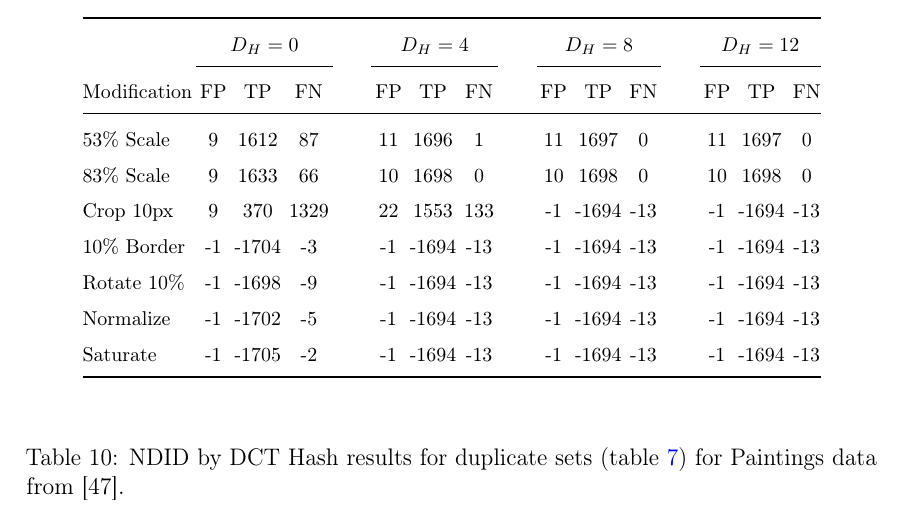
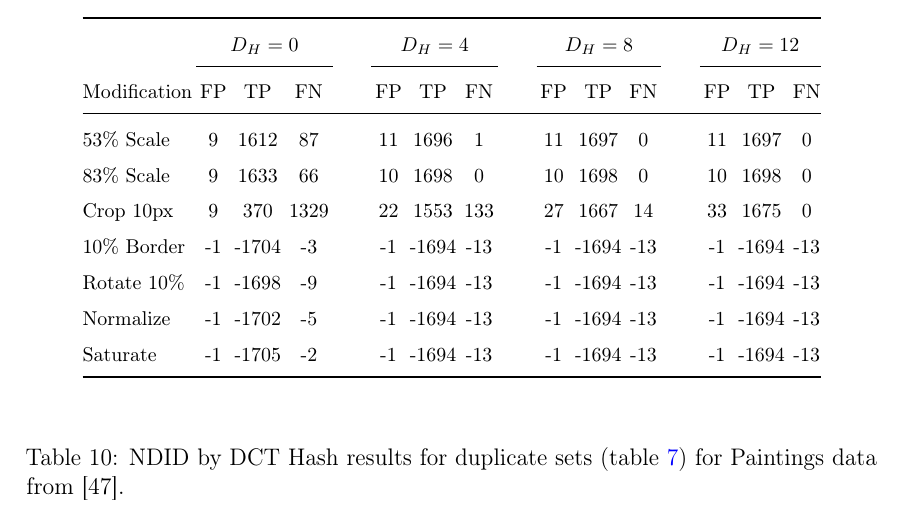
Before and after one commit to sulmanen/hash-thesis, a LaTeX thesis (hash.tex): part of page 49 of 63, cut so that both start at the same text. Compiled offline with pdfLaTeX; a LaTeX package or settings file that is missing is left out.

Commit message:
add last 83 simple

```diff
--- a/hash.tex
+++ b/hash.tex
@@ -1591,7 +1591,7 @@ Optimal Hamming Distance (section \ref{HammingSection}) is 4 inclusive for accur
     Modification & FP & TP & FN &\phantom{abc} & FP & TP & FN &\phantom{abc} & FP & TP & FN &\phantom{abc} & FP & TP & FN\\ \midrule
     53\% Scale   & 9 & 1612 & 87 &\phantom{abc} & 11 & 1696 & 1 &\phantom{abc} & 11 & 1697 & 0 &\phantom{abc} & 11 & 1697 & 0\\
     83\% Scale   & 9 & 1633 & 66 &\phantom{abc} & 10 & 1698 & 0 &\phantom{abc} & 10 & 1698 & 0 &\phantom{abc} & 10 & 1698 & 0\\
-    Crop 10px    & 9 & 370 & 1329 &\phantom{abc} & 22 & 1553 & 133 &\phantom{abc} & -1 & -1694 & -13 &\phantom{abc} & -1 & -1694 & -13\\
+    Crop 10px    & 9 & 370 & 1329 &\phantom{abc} & 22 & 1553 & 133 &\phantom{abc} & 27 & 1667 & 14 &\phantom{abc} & 33 & 1675 & 0\\
     10\% Border  & -1 & -1704 & -3 &\phantom{abc} & -1 & -1694 & -13 &\phantom{abc} & -1 & -1694 & -13 &\phantom{abc} & -1 & -1694 & -13\\
     Rotate 10\%  & -1 & -1698 & -9 &\phantom{abc} & -1 & -1694 & -13 &\phantom{abc} & -1 & -1694 & -13 &\phantom{abc} & -1 & -1694 & -13\\
     Normalize    & -1 & -1702 & -5 &\phantom{abc} & -1 & -1694 & -13 &\phantom{abc} & -1 & -1694 & -13 &\phantom{abc} & -1 & -1694 & -13\\
```
